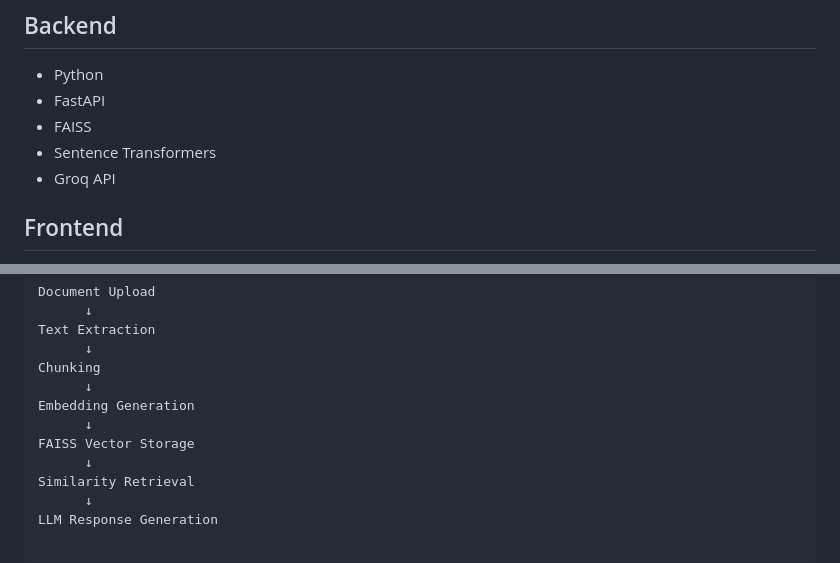
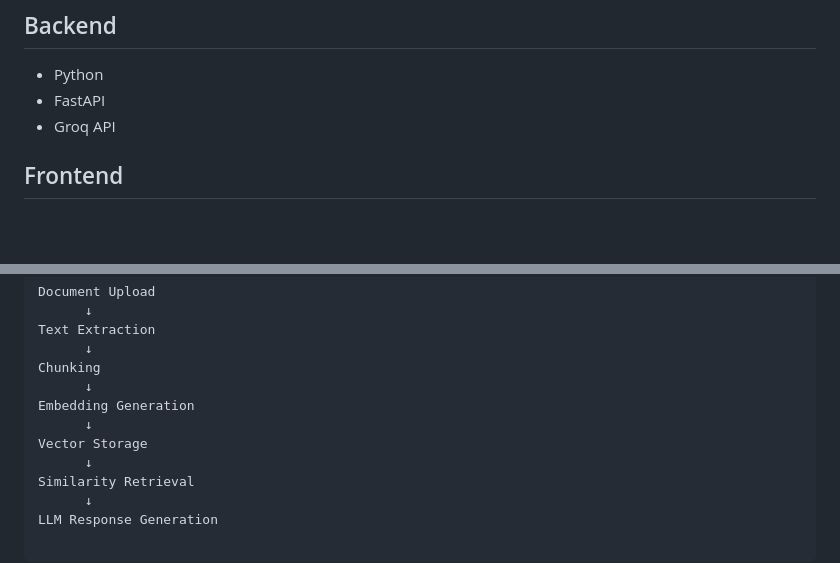
Before and after one commit to vanshikaamritavishal/NotebookLM_RAG_ChatBot, a Markdown page: README.md, 2 parts joined by grey strips. Rendered like a GitHub page; blank space fills up the shorter version.

```diff
--- a/README.md
+++ b/README.md
@@ -24,8 +25,6 @@ Users can upload PDF or TXT documents and ask natural language questions about t
 ## Backend
 - Python
 - FastAPI
-- FAISS
-- Sentence Transformers
 - Groq API
 
 ## Frontend
@@ -48,7 +47,7 @@ Chunking
       ↓
 Embedding Generation
       ↓
-FAISS Vector Storage
+Vector Storage
       ↓
 Similarity Retrieval
       ↓
```
Also changed, not shown: other parts of README.md (+1 -0 lines).
